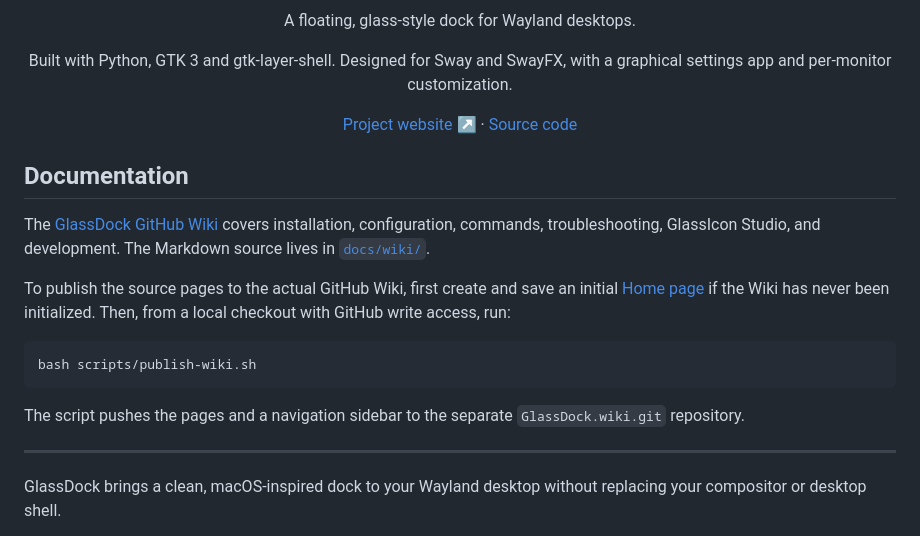
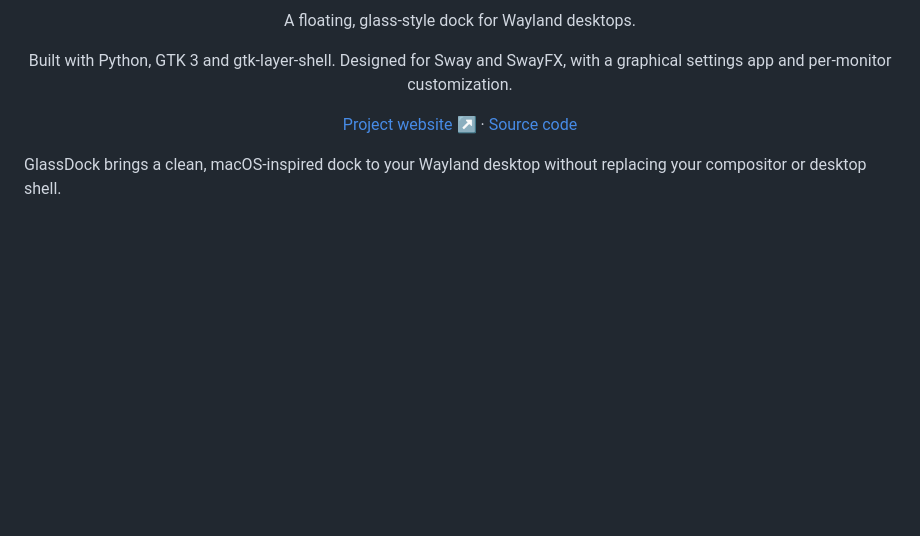
Before and after one commit to Mandrusian/GlassDock, a Markdown page: README.md, the part around the change. Rendered like a GitHub page; blank space fills up the shorter version.

Commit message:
Remove Wiki instructions from README

````diff
--- a/README.md
+++ b/README.md
@@ -6,20 +6,6 @@
 
 <p align="center"><a href="https://mandrusian.github.io/GlassDock/">Project website ↗</a> · <a href="https://github.com/Mandrusian/GlassDock">Source code</a></p>
 
-
-## Documentation
-
-The [GlassDock GitHub Wiki](https://github.com/Mandrusian/GlassDock/wiki) covers installation, configuration, commands, troubleshooting, GlassIcon Studio, and development. The Markdown source lives in [`docs/wiki/`](docs/wiki/).
-
-To publish the source pages to the actual GitHub Wiki, first create and save an initial [Home page](https://github.com/Mandrusian/GlassDock/wiki/_new) if the Wiki has never been initialized. Then, from a local checkout with GitHub write access, run:
-
-```bash
-bash scripts/publish-wiki.sh
-```
-
-The script pushes the pages and a navigation sidebar to the separate `GlassDock.wiki.git` repository.
-
----
 
 GlassDock brings a clean, macOS-inspired dock to your Wayland desktop without replacing your compositor or desktop shell.
 
````
